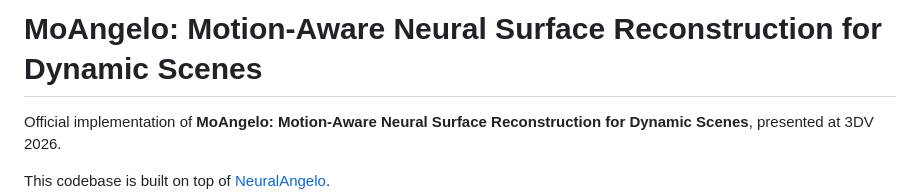
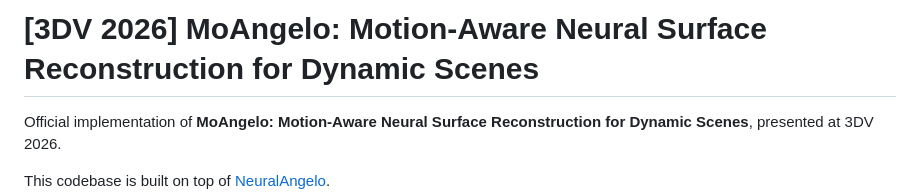
Before and after one commit to mohamed-ebbed/MoAngelo, a Markdown page: README.md, the part around the change. Drawn GitHub-style.

Commit message:
Update project title for 3DV 2026 presentation

```diff
--- a/README.md
+++ b/README.md
@@ -1,4 +1,4 @@
-# MoAngelo: Motion-Aware Neural Surface Reconstruction for Dynamic Scenes
+# [3DV 2026] MoAngelo: Motion-Aware Neural Surface Reconstruction for Dynamic Scenes
 
 Official implementation of **MoAngelo: Motion-Aware Neural Surface Reconstruction for Dynamic Scenes**, presented at 3DV 2026.
 
```
